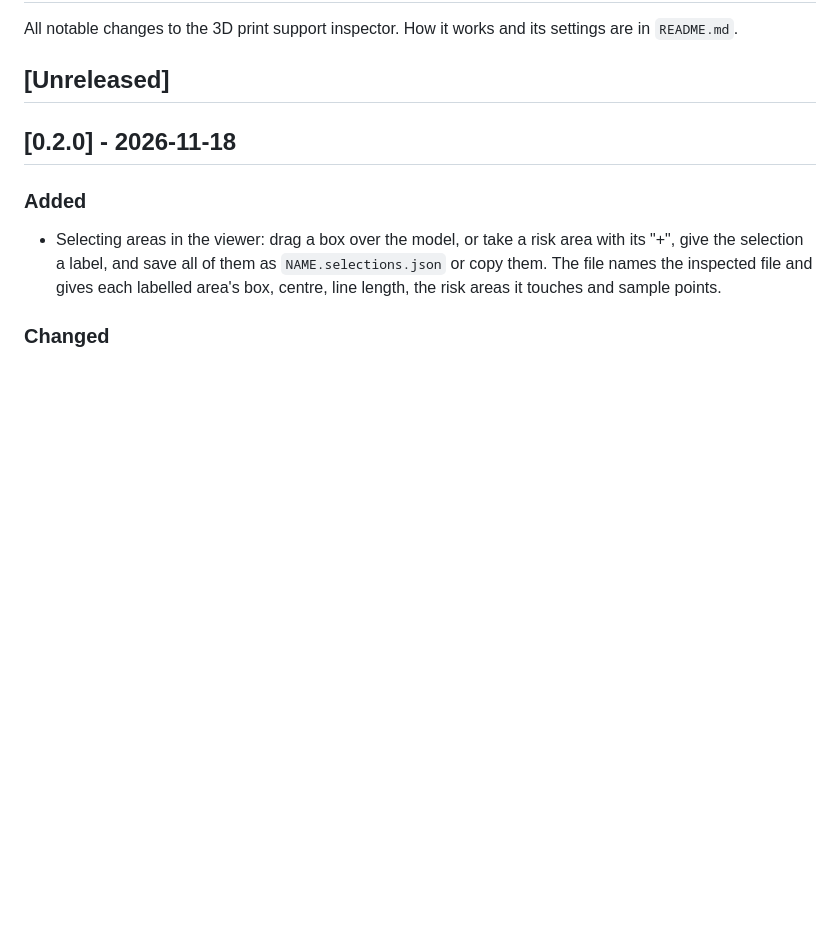
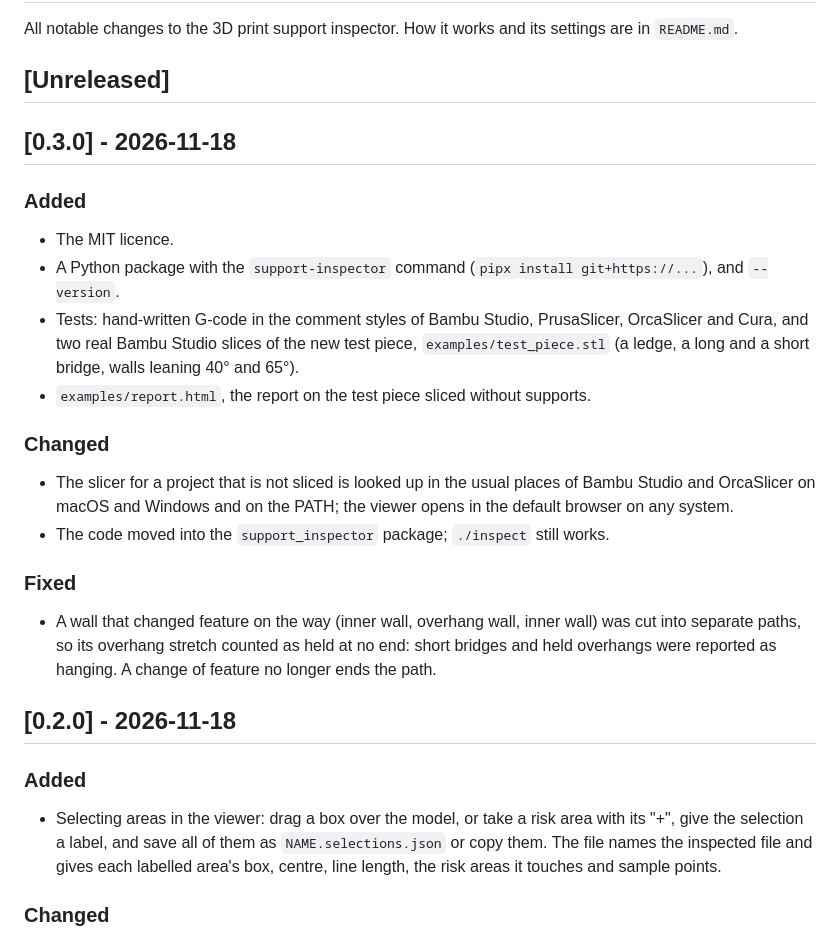
Before and after one commit to andtdev/3D_print_support_inspector, a Markdown page: CHANGELOG.md, the part around the change. Drawn GitHub-style; blank space fills up the shorter version.

```diff
--- a/CHANGELOG.md
+++ b/CHANGELOG.md
@@ -3,6 +3,30 @@
 All notable changes to the 3D print support inspector. How it works and its settings are in `README.md`.
 
 ## [Unreleased]
+
+## [0.3.0] - 2026-11-18
+
+### Added
+
+- The MIT licence.
+- A Python package with the `support-inspector` command (`pipx install git+https://...`), and `--version`.
+- Tests: hand-written G-code in the comment styles of Bambu Studio, PrusaSlicer, OrcaSlicer and Cura,
+  and two real Bambu Studio slices of the new test piece, `examples/test_piece.stl` (a ledge, a long
+  and a short bridge, walls leaning 40° and 65°).
+- `examples/report.html`, the report on the test piece sliced without supports.
+
+### Changed
+
+- The slicer for a project that is not sliced is looked up in the usual places of Bambu Studio and
+  OrcaSlicer on macOS and Windows and on the PATH; the viewer opens in the default browser on any
+  system.
+- The code moved into the `support_inspector` package; `./inspect` still works.
+
+### Fixed
+
+- A wall that changed feature on the way (inner wall, overhang wall, inner wall) was cut into
+  separate paths, so its overhang stretch counted as held at no end: short bridges and held
+  overhangs were reported as hanging. A change of feature no longer ends the path.
 
 ## [0.2.0] - 2026-11-18
 
```
Also changed, not shown: README.md (+47 -10 lines), images/viewer.png (added), 19 other files.
